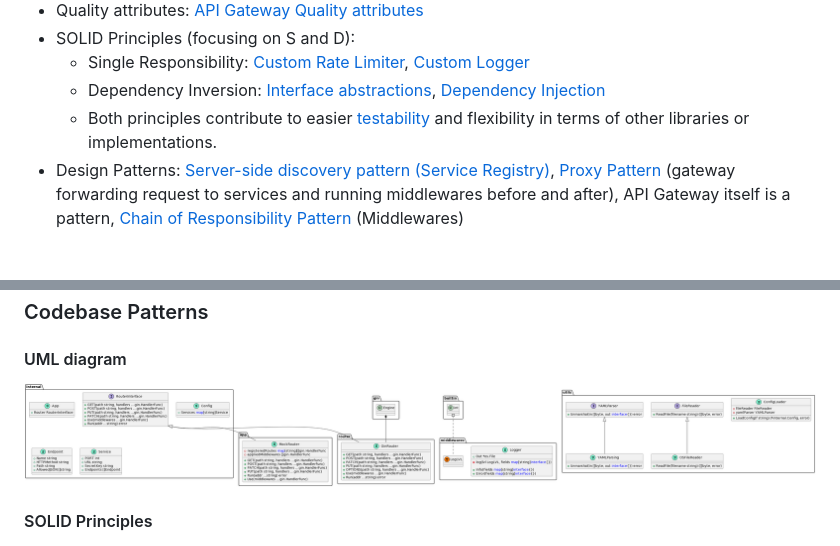
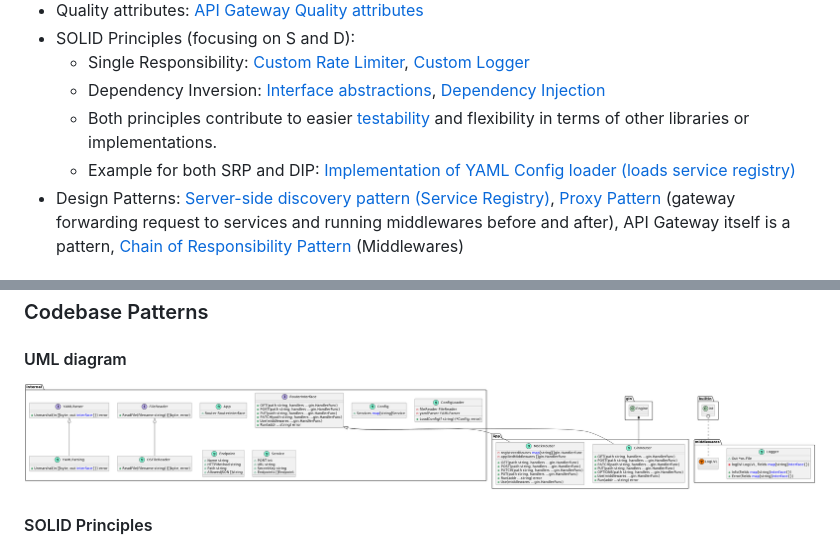
Before and after one commit to lucdoe/opengateway, a Markdown page: README.md, 2 parts joined by grey strips. GitHub-like rendering; pictures changed too: docs/uml.png.

Commit message:
updated readme with full uml diagram

```diff
--- a/README.md
+++ b/README.md
@@ -12,6 +12,7 @@
   - Single Responsibility: [Custom Rate Limiter](https://github.com/lucdoe/capstone_gateway/blob/main/internal/middlewares/limiter.go), [Custom Logger](https://github.com/lucdoe/capstone_gateway/blob/main/internal/middlewares/logger.go)</br>
   - Dependency Inversion: [Interface abstractions](https://github.com/lucdoe/capstone_gateway/blob/main/internal/types.go), [Dependency Injection](https://github.com/lucdoe/capstone_gateway/blob/main/internal/app/app.go)
   - Both principles contribute to easier [testability](https://github.com/lucdoe/capstone_gateway/blob/main/tests/internal/app/app_test.go) and flexibility in terms of other libraries or implementations.
+  - Example for both SRP and DIP: [Implementation of YAML Config loader (loads service registry)](https://github.com/lucdoe/capstone_gateway/blob/main/internal/config_loader.go)
 - Design Patterns: [Server-side discovery pattern (Service Registry)](https://github.com/lucdoe/capstone_gateway/blob/main/endpoints.yaml), [Proxy Pattern](https://github.com/lucdoe/capstone_gateway/blob/main/internal/app/app.go) (gateway forwarding request to services and running middlewares before and after), API Gateway itself is a pattern, [Chain of Responsibility Pattern](https://github.com/lucdoe/capstone_gateway/blob/main/internal/middlewares/init.go) (Middlewares)
 
 ## Introduction
```
Also changed, not shown: docs/project_structure.jpeg (deleted).
